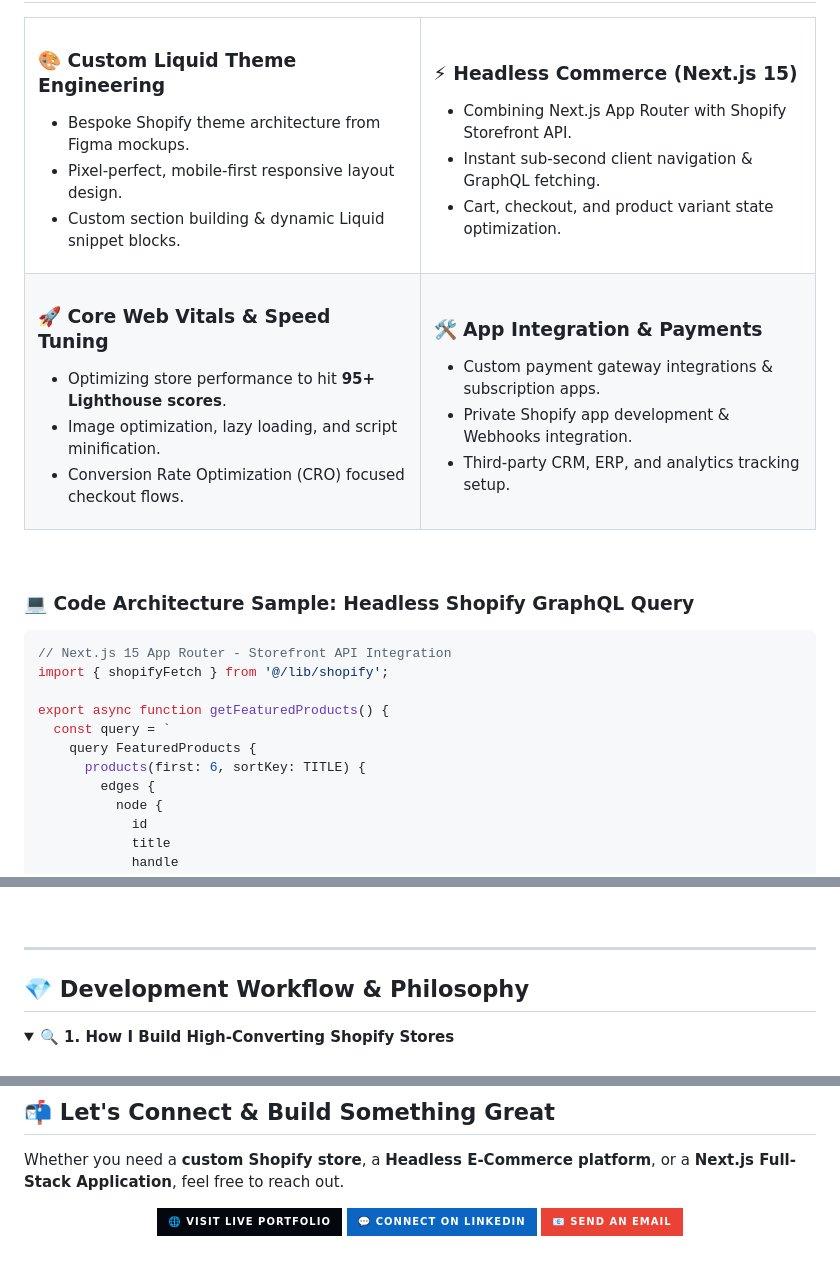
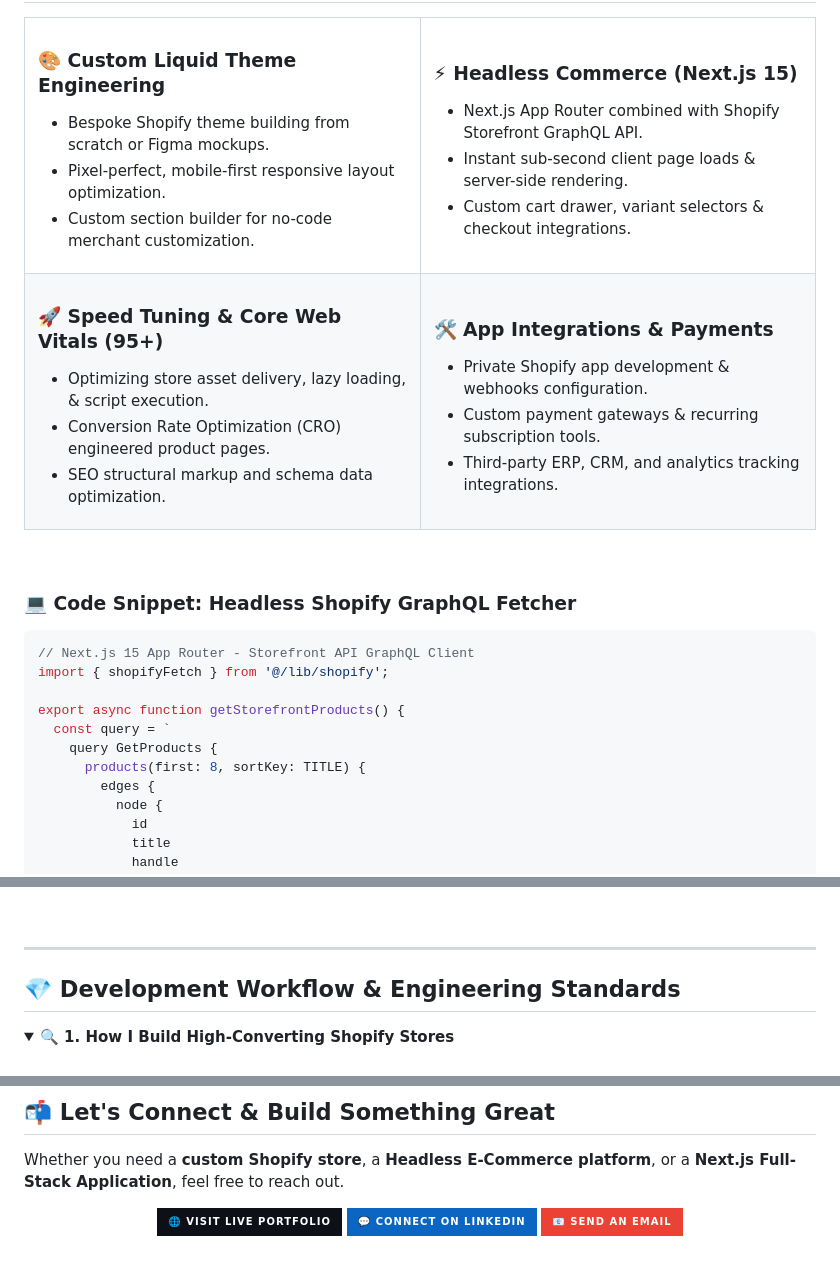
Before and after one commit to rifat3790/rifat3790, a Markdown page: README.md, 3 parts joined by grey strips. Drawn GitHub-style; folded sections open; badges without logos.

````diff
--- a/README.md
+++ b/README.md
@@ -52,35 +104,35 @@ Developer Profile:
     <td width="50%" valign="top">
       <h3>🎨 Custom Liquid Theme Engineering</h3>
       <ul>
-        <li>Bespoke Shopify theme architecture from Figma mockups.</li>
-        <li>Pixel-perfect, mobile-first responsive layout design.</li>
-        <li>Custom section building & dynamic Liquid snippet blocks.</li>
+        <li>Bespoke Shopify theme building from scratch or Figma mockups.</li>
+        <li>Pixel-perfect, mobile-first responsive layout optimization.</li>
+        <li>Custom section builder for no-code merchant customization.</li>
       </ul>
     </td>
     <td width="50%" valign="top">
       <h3>⚡ Headless Commerce (Next.js 15)</h3>
       <ul>
-        <li>Combining Next.js App Router with Shopify Storefront API.</li>
-        <li>Instant sub-second client navigation & GraphQL fetching.</li>
-        <li>Cart, checkout, and product variant state optimization.</li>
+        <li>Next.js App Router combined with Shopify Storefront GraphQL API.</li>
+        <li>Instant sub-second client page loads &amp; server-side rendering.</li>
+        <li>Custom cart drawer, variant selectors &amp; checkout integrations.</li>
       </ul>
     </td>
   </tr>
   <tr>
     <td width="50%" valign="top">
-      <h3>🚀 Core Web Vitals & Speed Tuning</h3>
+      <h3>🚀 Speed Tuning & Core Web Vitals (95+)</h3>
       <ul>
-        <li>Optimizing store performance to hit <b>95+ Lighthouse scores</b>.</li>
-        <li>Image optimization, lazy loading, and script minification.</li>
-        <li>Conversion Rate Optimization (CRO) focused checkout flows.</li>
+        <li>Optimizing store asset delivery, lazy loading, &amp; script execution.</li>
+        <li>Conversion Rate Optimization (CRO) engineered product pages.</li>
+        <li>SEO structural markup and schema data optimization.</li>
       </ul>
     </td>
     <td width="50%" valign="top">
-      <h3>🛠️ App Integration & Payments</h3>
+      <h3>🛠️ App Integrations & Payments</h3>
       <ul>
-        <li>Custom payment gateway integrations & subscription apps.</li>
-        <li>Private Shopify app development & Webhooks integration.</li>
-        <li>Third-party CRM, ERP, and analytics tracking setup.</li>
+        <li>Private Shopify app development &amp; webhooks configuration.</li>
+        <li>Custom payment gateways &amp; recurring subscription tools.</li>
+        <li>Third-party ERP, CRM, and analytics tracking integrations.</li>
       </ul>
     </td>
   </tr>
@@ -88,16 +140,16 @@ Developer Profile:
 
 <br />
 
-### 💻 Code Architecture Sample: Headless Shopify GraphQL Query
+### 💻 Code Snippet: Headless Shopify GraphQL Fetcher
 
 ```typescript
-// Next.js 15 App Router - Storefront API Integration
+// Next.js 15 App Router - Storefront API GraphQL Client
 import { shopifyFetch } from '@/lib/shopify';
 
-export async function getFeaturedProducts() {
+export async function getStorefrontProducts() {
   const query = `
-    query FeaturedProducts {
-      products(first: 6, sortKey: TITLE) {
+    query GetProducts {
+      products(first: 8, sortKey: TITLE) {
         edges {
           node {
             id
@@ -155,7 +207,7 @@ export async function getFeaturedProducts() {
 
 ---
 
-## 💎 Development Workflow & Philosophy
+## 💎 Development Workflow & Engineering Standards
 
 <details>
   <summary><b>🔍 1. How I Build High-Converting Shopify Stores</b></summary>
@@ -209,7 +238,7 @@ Whether you need a **custom Shopify store**, a **Headless E-Commerce platform**,
 <div align="center">
   <p align="center">
     <a href="https://rifat-portfolio-brown.vercel.app/" target="_blank">
-      <img src="https://img.shields.io/badge/🌐_Visit_Live_Portfolio-00F2FE?style=for-the-badge&logoColor=white&color=05070f" alt="Portfolio" />
+      <img src="https://img.shields.io/badge/🌐_Visit_Live_Portfolio-00F2FE?style=for-the-badge&logoColor=white&color=0d1117" alt="Portfolio" />
     </a>
     <a href="https://www.linkedin.com/in/md-refayet-hossen-62b796236/" target="_blank">
       <img src="https://img.shields.io/badge/💬_Connect_on_LinkedIn-0A66C2?style=for-the-badge&logo=linkedin&logoColor=white" alt="LinkedIn" />
````
Also changed, not shown: other parts of README.md (+106 -77 lines).
